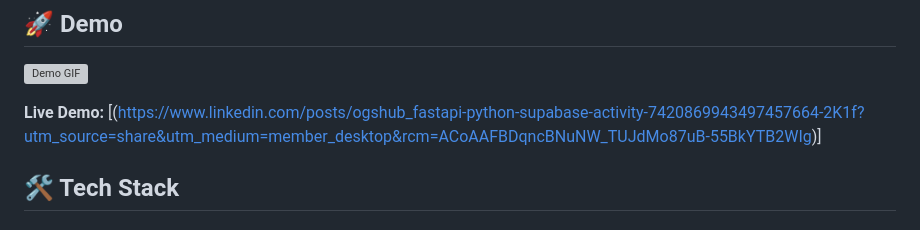
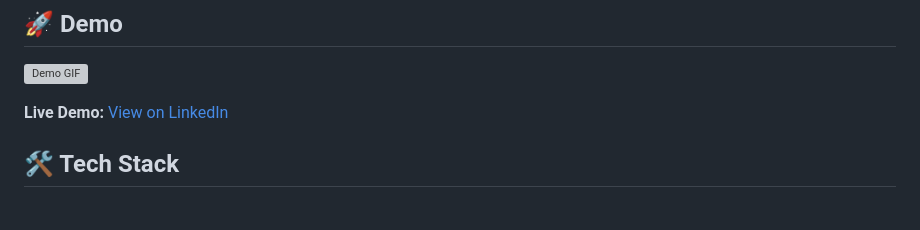
Before and after one commit to Ogshub/VaaniPath.AI, a Markdown page: README.md, the part around the change. Rendered like a GitHub page; grey boxes are pictures that could not be loaded.

```diff
--- a/README.md
+++ b/README.md
@@ -23,7 +23,7 @@ A full-stack web application that translates PDFs between Hindi and English whil
 
 ![Demo GIF](demo.gif)
 
-**Live Demo:** [(https://www.linkedin.com/posts/ogshub_fastapi-python-supabase-activity-7420869943497457664-2K1f?utm_source=share&utm_medium=member_desktop&rcm=ACoAAFBDqncBNuNW_TUJdMo87uB-55BkYTB2WIg)]
+**Live Demo:** [View on LinkedIn](https://www.linkedin.com/posts/ogshub_fastapi-python-supabase-activity-7420869943497457664-2K1f)
 
 ## 🛠️ Tech Stack
 
```
